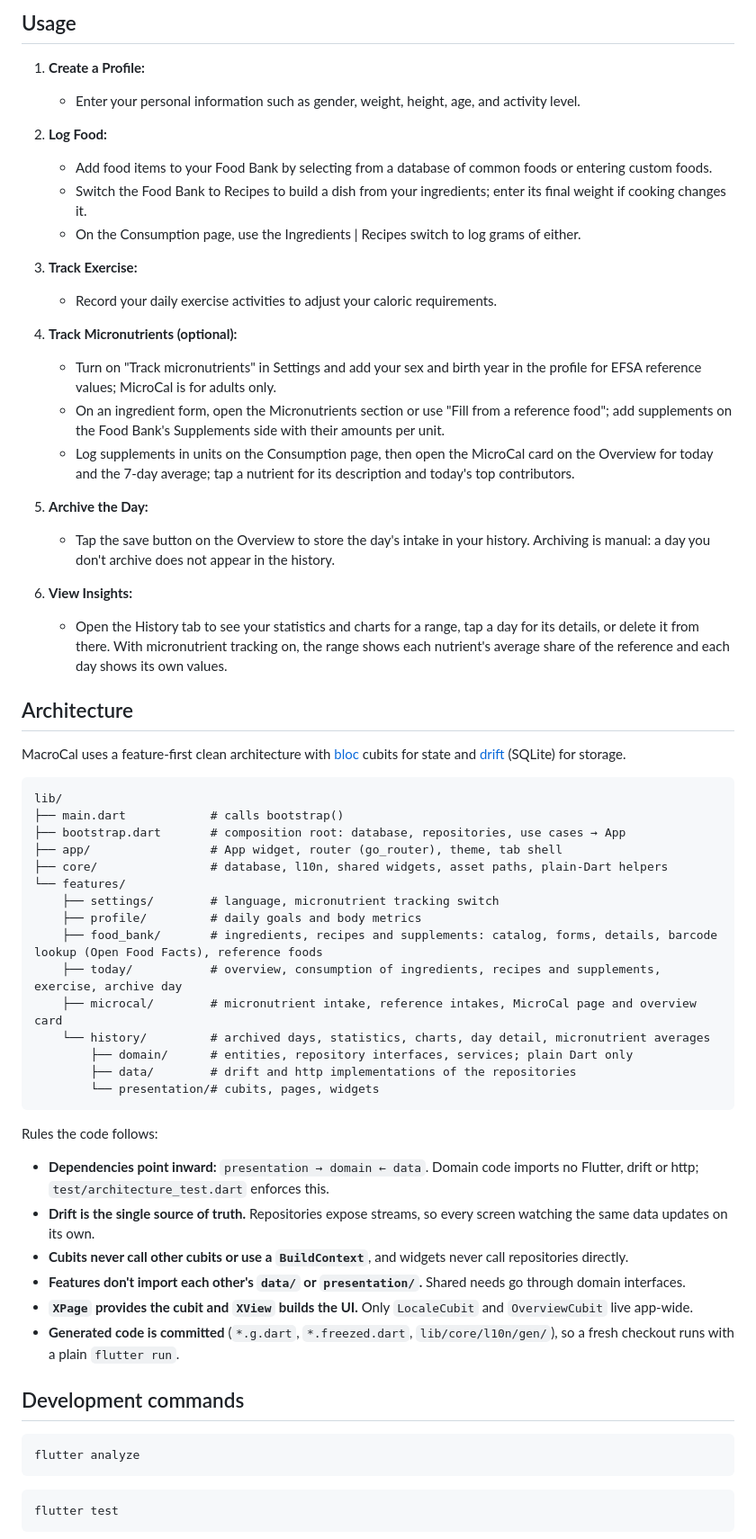
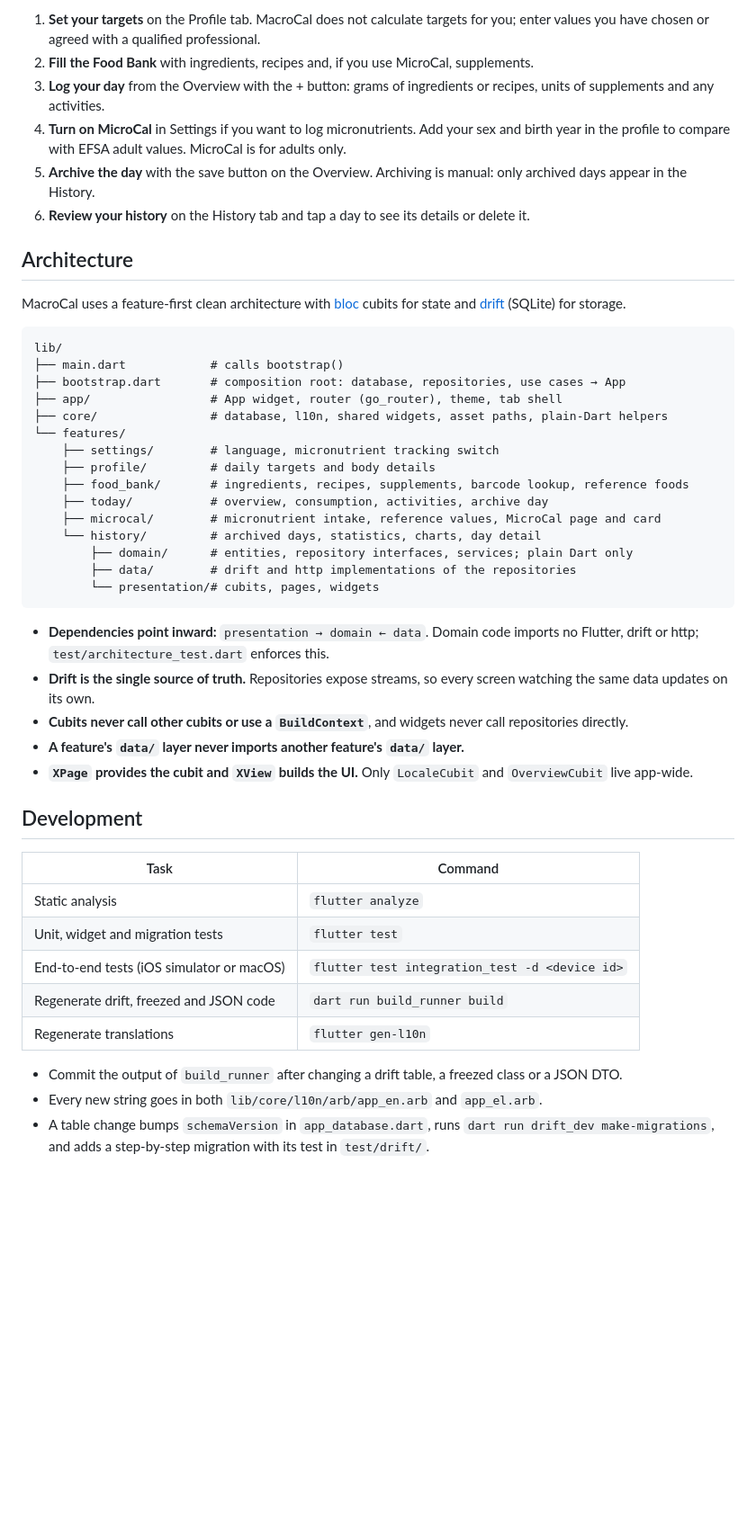
Before and after one commit to AthanasiosPapazoglou/MacroCal, a Markdown page: README.md, the part around one of its changes. Shown at 90% size. GitHub-like rendering; blank space fills up the shorter version.

````diff
--- a/README.md
+++ b/README.md
@@ -127,26 +78,9 @@ If you are developing on macOS, you need to set up additional tools for iOS deve
-## Usage
-
-1. **Create a Profile:**
-    - Enter your personal information such as gender, weight, height, age, and activity level.
-
-2. **Log Food:**
-    - Add food items to your Food Bank by selecting from a database of common foods or entering custom foods.
-    - Switch the Food Bank to Recipes to build a dish from your ingredients; enter its final weight if cooking changes it.
-    - On the Consumption page, use the Ingredients | Recipes switch to log grams of either.
-
-3. **Track Exercise:**
-    - Record your daily exercise activities to adjust your caloric requirements.
-
-4. **Track Micronutrients (optional):**
-    - Turn on "Track micronutrients" in Settings and add your sex and birth year in the profile for EFSA reference values; MicroCal is for adults only.
-    - On an ingredient form, open the Micronutrients section or use "Fill from a reference food"; add supplements on the Food Bank's Supplements side with their amounts per unit.
-    - Log supplements in units on the Consumption page, then open the MicroCal card on the Overview for today and the 7-day average; tap a nutrient for its description and today's top contributors.
-
-5. **Archive the Day:**
-    - Tap the save button on the Overview to store the day's intake in your history. Archiving is manual: a day you don't archive does not appear in the history.
-
-6. **View Insights:**
-    - Open the History tab to see your statistics and charts for a range, tap a day for its details, or delete it from there. With micronutrient tracking on, the range shows each nutrient's average share of the reference and each day shows its own values.
+1. **Set your targets** on the Profile tab. MacroCal does not calculate targets for you; enter values you have chosen or agreed with a qualified professional.
+2. **Fill the Food Bank** with ingredients, recipes and, if you use MicroCal, supplements.
+3. **Log your day** from the Overview with the + button: grams of ingredients or recipes, units of supplements and any activities.
+4. **Turn on MicroCal** in Settings if you want to log micronutrients. Add your sex and birth year in the profile to compare with EFSA adult values. MicroCal is for adults only.
+5. **Archive the day** with the save button on the Overview. Archiving is manual: only archived days appear in the History.
+6. **Review your history** on the History tab and tap a day to see its details or delete it.
 
 ## Architecture
 
@@ -160,32 +94,33 @@ lib/
 ├── core/                # database, l10n, shared widgets, asset paths, plain-Dart helpers
 └── features/
     ├── settings/        # language, micronutrient tracking switch
-    ├── profile/         # daily goals and body metrics
-    ├── food_bank/       # ingredients, recipes and supplements: catalog, forms, details, barcode lookup (Open Food Facts), reference foods
-    ├── today/           # overview, consumption of ingredients, recipes and supplements, exercise, archive day
-    ├── microcal/        # micronutrient intake, reference intakes, MicroCal page and overview card
-    └── history/         # archived days, statistics, charts, day detail, micronutrient averages
+    ├── profile/         # daily targets and body details
+    ├── food_bank/       # ingredients, recipes, supplements, barcode lookup, reference foods
+    ├── today/           # overview, consumption, activities, archive day
+    ├── microcal/        # micronutrient intake, reference values, MicroCal page and card
+    └── history/         # archived days, statistics, charts, day detail
         ├── domain/      # entities, repository interfaces, services; plain Dart only
         ├── data/        # drift and http implementations of the repositories
         └── presentation/# cubits, pages, widgets
 ```
 
-Rules the code follows:
-
 - **Dependencies point inward:** `presentation → domain ← data`. Domain code imports no Flutter, drift or http; `test/architecture_test.dart` enforces this.
 - **Drift is the single source of truth.** Repositories expose streams, so every screen watching the same data updates on its own.
 - **Cubits never call other cubits or use a `BuildContext`**, and widgets never call repositories directly.
-- **Features don't import each other's `data/` or `presentation/`.** Shared needs go through domain interfaces.
+- **A feature's `data/` layer never imports another feature's `data/` layer.**
 - **`XPage` provides the cubit and `XView` builds the UI.** Only `LocaleCubit` and `OverviewCubit` live app-wide.
-- **Generated code is committed** (`*.g.dart`, `*.freezed.dart`, `lib/core/l10n/gen/`), so a fresh checkout runs with a plain `flutter run`.
 
-## Development commands
+## Development
 
-```bash
-flutter analyze
-```
+| Task | Command |
+|---|---|
+| Static analysis | `flutter analyze` |
+| Unit, widget and migration tests | `flutter test` |
+| End-to-end tests (iOS simulator or macOS) | `flutter test integration_test -d <device id>` |
+| Regenerate drift, freezed and JSON code | `dart run build_runner build` |
+| Regenerate translations | `flutter gen-l10n` |
 
-```bash
-flutter test
-```
+- Commit the output of `build_runner` after changing a drift table, a freezed class or a JSON DTO.
+- Every new string goes in both `lib/core/l10n/arb/app_en.arb` and `app_el.arb`.
+- A table change bumps `schemaVersion` in `app_database.dart`, runs `dart run drift_dev make-migrations`, and adds a step-by-step migration with its test in `test/drift/`.
 
````
Also changed, not shown: other parts of README.md (+135 -160 lines), docs/screenshots/foodbank.png (added), docs/screenshots/history.png (added), docs/screenshots/microcal.png (added), docs/screenshots/overview.png (added).
